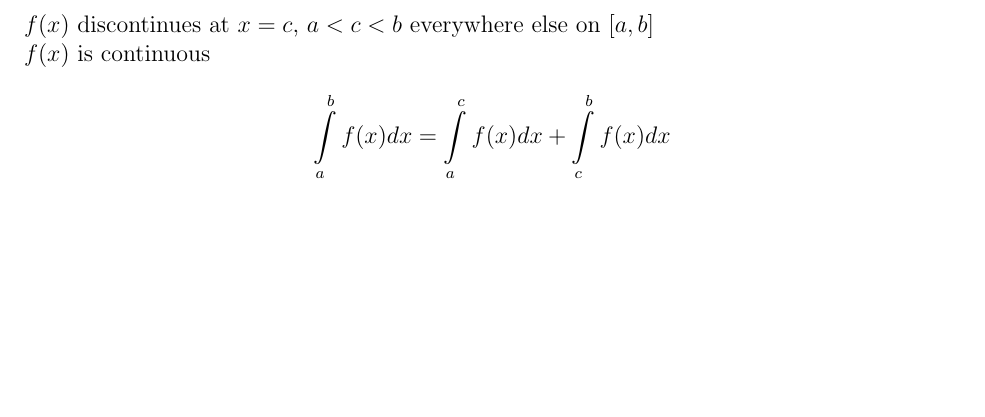
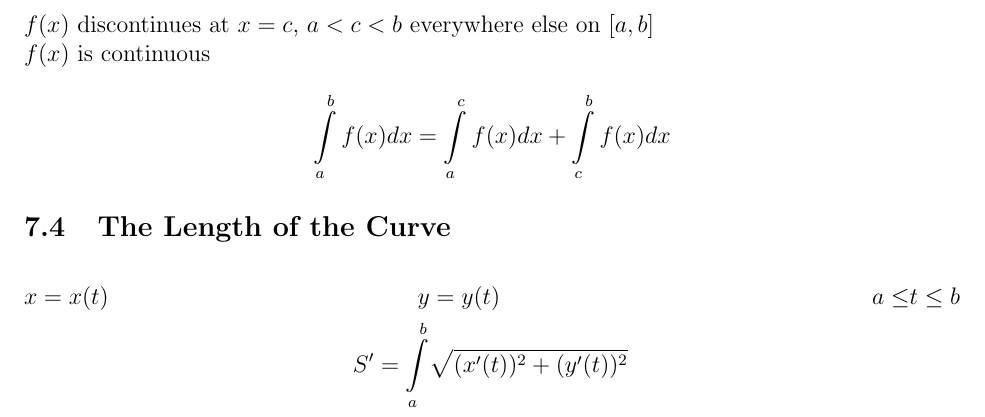
Before and after one commit to KVentayen/Resources, a LaTeX document (Math/MATH121/math121.tex): part of page 9 of 10, cut so that both start at the same text, the shorter picture padded with empty space. Compiled offline with pdfLaTeX.

Commit message:
Added Length of Curve Section.

```diff
--- a/Math/MATH121/math121.tex
+++ b/Math/MATH121/math121.tex
@@ -323,6 +323,12 @@ $f(x)$ is continuous
   \int \limits _{a}^{b} f(x)dx = \int \limits _{a}^{c} f(x)dx + \int \limits _{c}^{b} f(x)dx
 \end{gather*}
 
+\subsection{The Length of the Curve}
+\begin{flalign*}
+  x &= x(t) & y &= y(t) & a \leq &t \leq b\\
+  &&S' = \int \limits _{a}^{b} &\sqrt{(x'(t))^2 + (y'(t))^2}
+\end{flalign*}
+
 \pagebreak
 
 \section{Additional Resources}
```
Also changed, not shown: Math/MATH121/math121.pdf, 5 other files.
